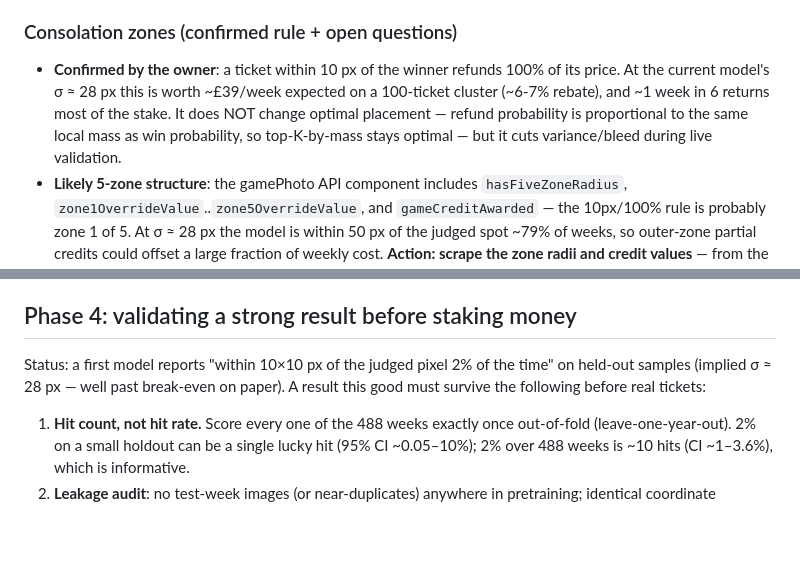
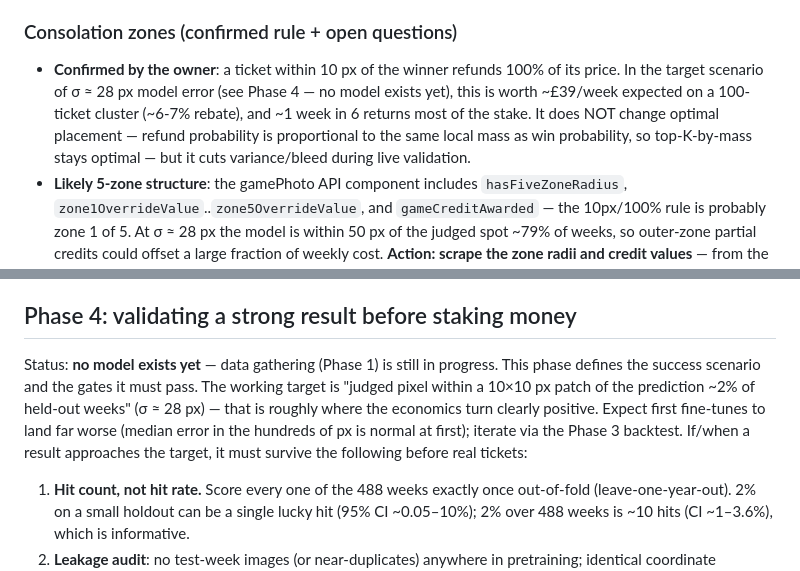
Before and after one commit to lucasclgibson/playground, a Markdown page: botb/CLAUDE.md, 2 parts joined by grey strips. GitHub-like rendering; blank space fills up the shorter version.

Commit message:
Correct project status: no trained model yet, 2% figure is a target
The previously recorded 2%-within-10x10 result was a hypothetical
anchor, not a real measurement. Phase 4 now states that data gathering
is still in progress and frames the 2% / sigma~28px numbers as the
success-scenario target with realistic first-run expectations, and the
zone-rebate maths is labelled as conditional on that scenario.

Co-Authored-By: Claude Fable 5 <noreply@anthropic.com>
Claude-Session: https://claude.ai/code/session_01YVNbG238MiZ7uxfayfNZyy

```diff
--- a/botb/CLAUDE.md
+++ b/botb/CLAUDE.md
@@ -78,12 +78,12 @@ browser UA everywhere anyway).
 ### Consolation zones (confirmed rule + open questions)
 
 - **Confirmed by the owner**: a ticket within 10 px of the winner refunds
-  100% of its price. At the current model's σ ≈ 28 px this is worth ~£39/week
-  expected on a 100-ticket cluster (~6-7% rebate), and ~1 week in 6 returns
-  most of the stake. It does NOT change optimal placement — refund
-  probability is proportional to the same local mass as win probability, so
-  top-K-by-mass stays optimal — but it cuts variance/bleed during live
-  validation.
+  100% of its price. In the target scenario of σ ≈ 28 px model error (see
+  Phase 4 — no model exists yet), this is worth ~£39/week expected on a
+  100-ticket cluster (~6-7% rebate), and ~1 week in 6 returns most of the
+  stake. It does NOT change optimal placement — refund probability is
+  proportional to the same local mass as win probability, so top-K-by-mass
+  stays optimal — but it cuts variance/bleed during live validation.
 - **Likely 5-zone structure**: the gamePhoto API component includes
   `hasFiveZoneRadius`, `zone1OverrideValue`..`zone5OverrideValue`, and
   `gameCreditAwarded` — the 10px/100% rule is probably zone 1 of 5. At
@@ -175,9 +175,14 @@ Work through these in order; each step is idempotent and resumable.
 
 ## Phase 4: validating a strong result before staking money
 
-Status: a first model reports "within 10×10 px of the judged pixel 2% of
-the time" on held-out samples (implied σ ≈ 28 px — well past break-even on
-paper). A result this good must survive the following before real tickets:
+Status: **no model exists yet** — data gathering (Phase 1) is still in
+progress. This phase defines the success scenario and the gates it must
+pass. The working target is "judged pixel within a 10×10 px patch of the
+prediction ~2% of held-out weeks" (σ ≈ 28 px) — that is roughly where the
+economics turn clearly positive. Expect first fine-tunes to land far worse
+(median error in the hundreds of px is normal at first); iterate via the
+Phase 3 backtest. If/when a result approaches the target, it must survive
+the following before real tickets:
 
 1. **Hit count, not hit rate.** Score every one of the 488 weeks exactly
    once out-of-fold (leave-one-year-out). 2% on a small holdout can be a
```
